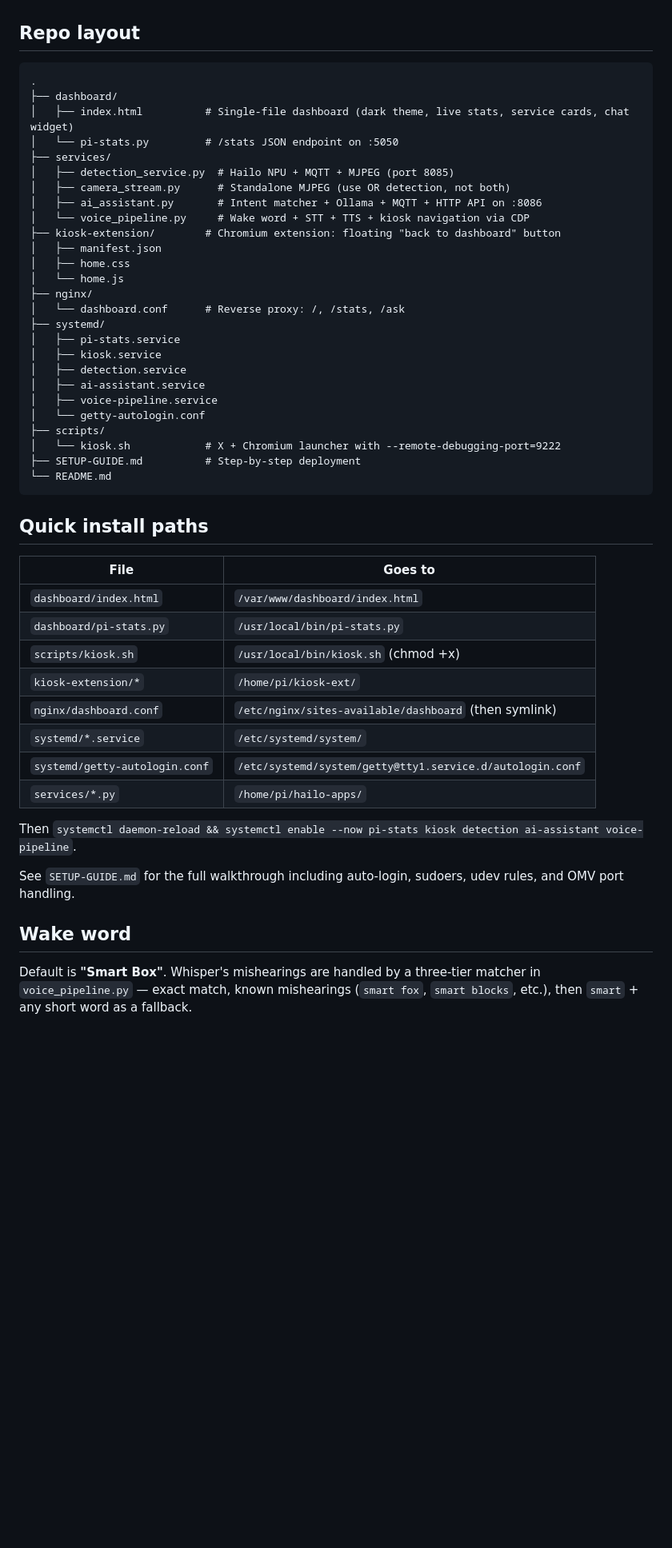
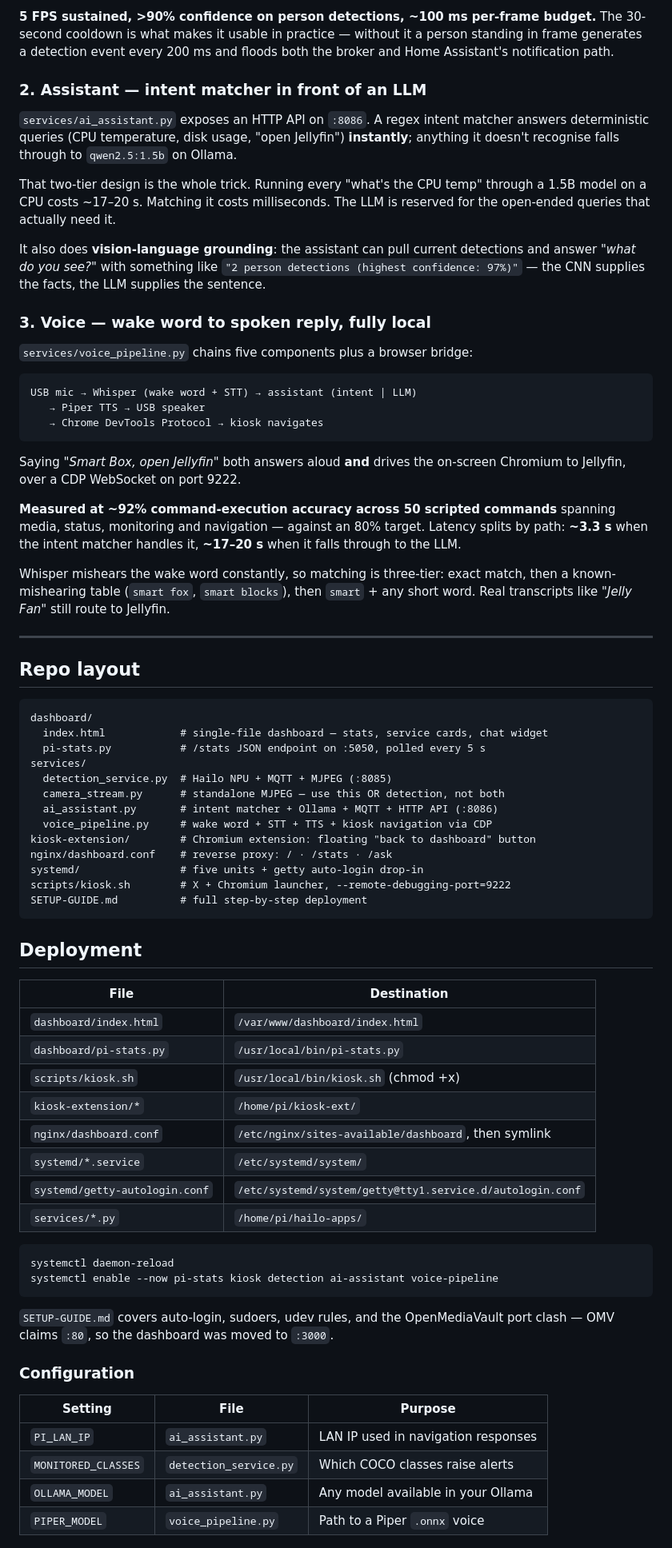
Before and after one commit to pagarwalad/All-In-One_SmartBox, a Markdown page: README.md, the part around the change printed below. Shown: that part at 80% size. GitHub-like rendering; blank space fills up the shorter version.

````diff
--- a/README.md
+++ b/README.md
@@ -19,53 +68,75 @@ The voice pipeline can drive the kiosk Chromium via Chrome DevTools Protocol on
+**5 FPS sustained, >90% confidence on person detections, ~100 ms per-frame budget.** The 30-second cooldown is what makes it usable in practice — without it a person standing in frame generates a detection event every 200 ms and floods both the broker and Home Assistant's notification path.
+
+### 2. Assistant — intent matcher in front of an LLM
+
+`services/ai_assistant.py` exposes an HTTP API on `:8086`. A regex intent matcher answers deterministic queries (CPU temperature, disk usage, "open Jellyfin") **instantly**; anything it doesn't recognise falls through to `qwen2.5:1.5b` on Ollama.
+
+That two-tier design is the whole trick. Running every "what's the CPU temp" through a 1.5B model on a CPU costs ~17–20 s. Matching it costs milliseconds. The LLM is reserved for the open-ended queries that actually need it.
+
+It also does **vision-language grounding**: the assistant can pull current detections and answer *"what do you see?"* with something like `"2 person detections (highest confidence: 97%)"` — the CNN supplies the facts, the LLM supplies the sentence.
+
+### 3. Voice — wake word to spoken reply, fully local
+
+`services/voice_pipeline.py` chains five components plus a browser bridge:
+
+```
+USB mic → Whisper (wake word + STT) → assistant (intent | LLM)
+   → Piper TTS → USB speaker
+   → Chrome DevTools Protocol → kiosk navigates
+```
+
+Saying *"Smart Box, open Jellyfin"* both answers aloud **and** drives the on-screen Chromium to Jellyfin, over a CDP WebSocket on port 9222.
+
+**Measured at ~92% command-execution accuracy across 50 scripted commands** spanning media, status, monitoring and navigation — against an 80% target. Latency splits by path: **~3.3 s** when the intent matcher handles it, **~17–20 s** when it falls through to the LLM.
+
+Whisper mishears the wake word constantly, so matching is three-tier: exact match, then a known-mishearing table (`smart fox`, `smart blocks`), then `smart` + any short word. Real transcripts like *"Jelly Fan"* still route to Jellyfin.
+
+---
 
 ## Repo layout
 
 ```
-.
-├── dashboard/
-│   ├── index.html          # Single-file dashboard (dark theme, live stats, service cards, chat widget)
-│   └── pi-stats.py         # /stats JSON endpoint on :5050
-├── services/
-│   ├── detection_service.py  # Hailo NPU + MQTT + MJPEG (port 8085)
-│   ├── camera_stream.py      # Standalone MJPEG (use OR detection, not both)
-│   ├── ai_assistant.py       # Intent matcher + Ollama + MQTT + HTTP API on :8086
-│   └── voice_pipeline.py     # Wake word + STT + TTS + kiosk navigation via CDP
-├── kiosk-extension/        # Chromium extension: floating "back to dashboard" button
-│   ├── manifest.json
-│   ├── home.css
-│   └── home.js
-├── nginx/
-│   └── dashboard.conf      # Reverse proxy: /, /stats, /ask
-├── systemd/
-│   ├── pi-stats.service
-│   ├── kiosk.service
-│   ├── detection.service
-│   ├── ai-assistant.service
-│   ├── voice-pipeline.service
-│   └── getty-autologin.conf
-├── scripts/
-│   └── kiosk.sh            # X + Chromium launcher with --remote-debugging-port=9222
-├── SETUP-GUIDE.md          # Step-by-step deployment
-└── README.md
+dashboard/
+  index.html            # single-file dashboard — stats, service cards, chat widget
+  pi-stats.py           # /stats JSON endpoint on :5050, polled every 5 s
+services/
+  detection_service.py  # Hailo NPU + MQTT + MJPEG (:8085)
+  camera_stream.py      # standalone MJPEG — use this OR detection, not both
+  ai_assistant.py       # intent matcher + Ollama + MQTT + HTTP API (:8086)
+  voice_pipeline.py     # wake word + STT + TTS + kiosk navigation via CDP
+kiosk-extension/        # Chromium extension: floating "back to dashboard" button
+nginx/dashboard.conf    # reverse proxy: / · /stats · /ask
+systemd/                # five units + getty auto-login drop-in
+scripts/kiosk.sh        # X + Chromium launcher, --remote-debugging-port=9222
+SETUP-GUIDE.md          # full step-by-step deployment
 ```
 
-## Quick install paths
+## Deployment
 
-| File | Goes to |
+| File | Destination |
 |---|---|
 | `dashboard/index.html` | `/var/www/dashboard/index.html` |
 | `dashboard/pi-stats.py` | `/usr/local/bin/pi-stats.py` |
 | `scripts/kiosk.sh` | `/usr/local/bin/kiosk.sh` (chmod +x) |
 | `kiosk-extension/*` | `/home/pi/kiosk-ext/` |
-| `nginx/dashboard.conf` | `/etc/nginx/sites-available/dashboard` (then symlink) |
+| `nginx/dashboard.conf` | `/etc/nginx/sites-available/dashboard`, then symlink |
 | `systemd/*.service` | `/etc/systemd/system/` |
 | `systemd/getty-autologin.conf` | `/etc/systemd/system/getty@tty1.service.d/autologin.conf` |
 | `services/*.py` | `/home/pi/hailo-apps/` |
 
-Then `systemctl daemon-reload && systemctl enable --now pi-stats kiosk detection ai-assistant voice-pipeline`.
+```bash
+systemctl daemon-reload
+systemctl enable --now pi-stats kiosk detection ai-assistant voice-pipeline
+```
 
-See `SETUP-GUIDE.md` for the full walkthrough including auto-login, sudoers, udev rules, and OMV port handling.
+`SETUP-GUIDE.md` covers auto-login, sudoers, udev rules, and the OpenMediaVault port clash — OMV claims `:80`, so the dashboard was moved to `:3000`.
 
-## Wake word
+### Configuration
 
-Default is **"Smart Box"**. Whisper's mishearings are handled by a three-tier matcher in `voice_pipeline.py` — exact match, known mishearings (`smart fox`, `smart blocks`, etc.), then `smart` + any short word as a fallback.
+| Setting | File | Purpose |
+|---|---|---|
+| `PI_LAN_IP` | `ai_assistant.py` | LAN IP used in navigation responses |
+| `MONITORED_CLASSES` | `detection_service.py` | Which COCO classes raise alerts |
+| `OLLAMA_MODEL` | `ai_assistant.py` | Any model available in your Ollama |
+| `PIPER_MODEL` | `voice_pipeline.py` | Path to a Piper `.onnx` voice |
 
````
Also changed, not shown: other parts of README.md (+81 -22 lines), docs/architecture.png (added), docs/dashboard.png (added), docs/hardware.png (added).
